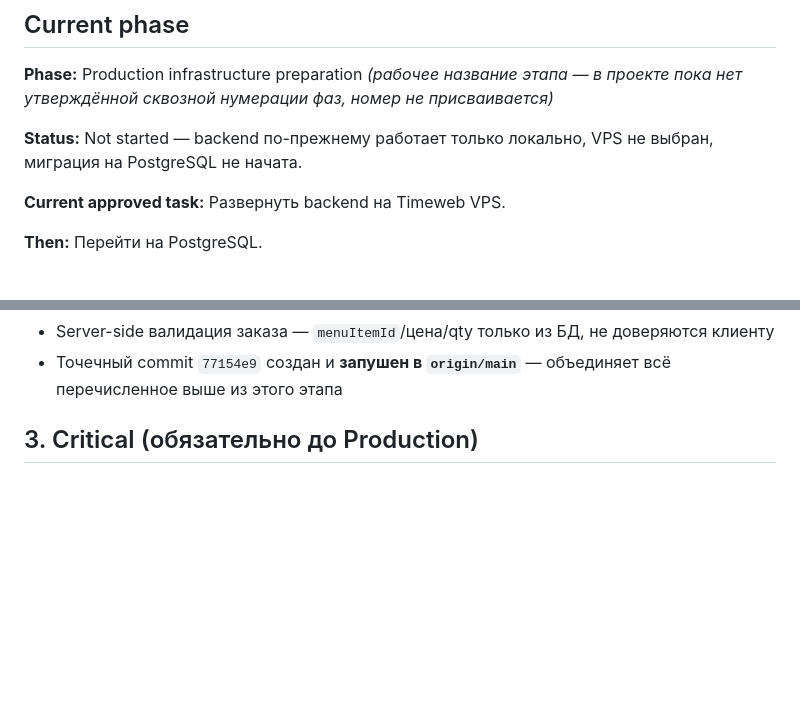
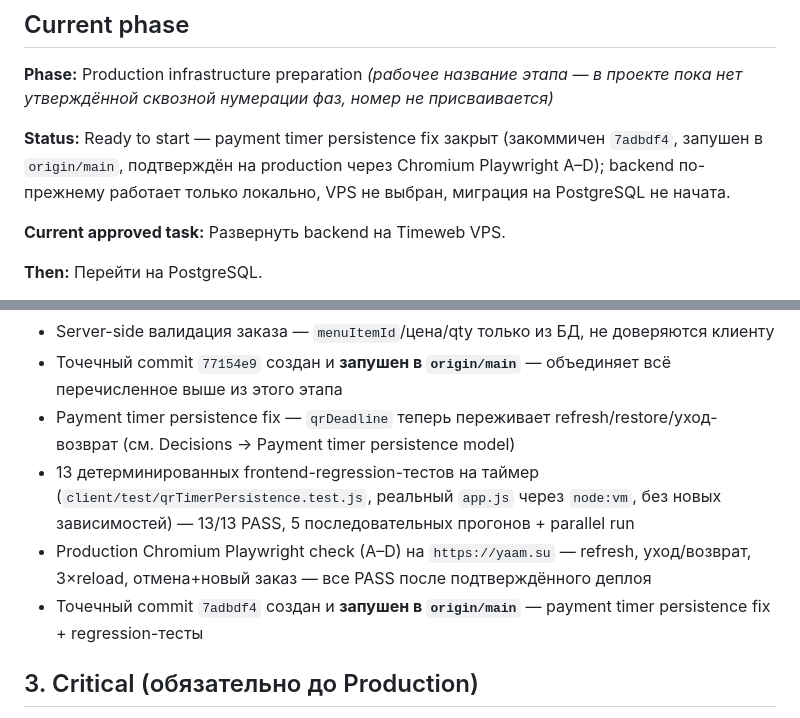
Before and after one commit to snovv423/YAAM, a Markdown page: docs/PROJECT_BACKLOG.md, 2 parts joined by grey strips. Drawn GitHub-style; blank space fills up the shorter version.

```diff
--- a/docs/PROJECT_BACKLOG.md
+++ b/docs/PROJECT_BACKLOG.md
@@ -8,7 +8,7 @@
 
 **Phase:** Production infrastructure preparation *(рабочее название этапа — в проекте пока нет утверждённой сквозной нумерации фаз, номер не присваивается)*
 
-**Status:** Not started — backend по-прежнему работает только локально, VPS не выбран, миграция на PostgreSQL не начата.
+**Status:** Ready to start — payment timer persistence fix закрыт (закоммичен `7adbdf4`, запушен в `origin/main`, подтверждён на production через Chromium Playwright A–D); backend по-прежнему работает только локально, VPS не выбран, миграция на PostgreSQL не начата.
 
 **Current approved task:** Развернуть backend на Timeweb VPS.
 
@@ -116,6 +129,10 @@
 - Security hardening (предыдущий этап) — валидация телефона, CORS allowlist, rate limiting
 - Server-side валидация заказа — `menuItemId`/цена/qty только из БД, не доверяются клиенту
 - Точечный commit `77154e9` создан и **запушен в `origin/main`** — объединяет всё перечисленное выше из этого этапа
+- Payment timer persistence fix — `qrDeadline` теперь переживает refresh/restore/уход-возврат (см. Decisions → Payment timer persistence model)
+- 13 детерминированных frontend-regression-тестов на таймер (`client/test/qrTimerPersistence.test.js`, реальный `app.js` через `node:vm`, без новых зависимостей) — 13/13 PASS, 5 последовательных прогонов + parallel run
+- Production Chromium Playwright check (A–D) на `https://yaam.su` — refresh, уход/возврат, 3×reload, отмена+новый заказ — все PASS после подтверждённого деплоя
+- Точечный commit `7adbdf4` создан и **запушен в `origin/main`** — payment timer persistence fix + regression-тесты
 
 ## 3. Critical (обязательно до Production)
 
```
Also changed, not shown: other parts of docs/PROJECT_BACKLOG.md (+28 -0 lines).
